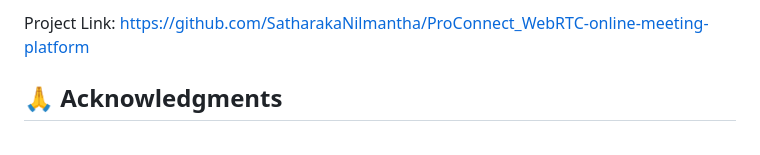
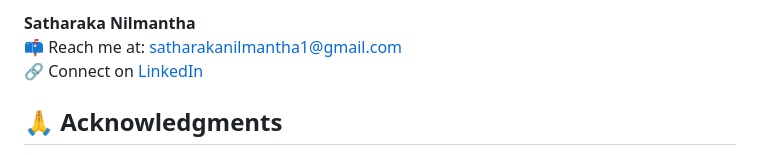
Before and after one commit to SatharakaNilmantha/ProConnect_WebRTC-online-meeting-platform, a Markdown page: README.md, the part around one of its changes. Rendered like a GitHub page.

```diff
--- a/README.md
+++ b/README.md
@@ -123,6 +133,7 @@ Your Name - [@yourtwitter](https://gmail.com/satharakanilmantha1@gmail.com) - sa
 
-Project Link: [https://github.com/SatharakaNilmantha/ProConnect_WebRTC-online-meeting-platform](https://github.com/SatharakaNilmantha/ProConnect_WebRTC-online-meeting-platform.git)
-
+**Satharaka Nilmantha**
+📫 Reach me at: satharakanilmantha1@gmail.com
+🔗 Connect on [LinkedIn](https://www.linkedin.com/in/your-linkedin-profile)
 ## 🙏 Acknowledgments
 
 - [WebRTC](https://webrtc.org/) for the amazing real-time communication technology
```
Also changed, not shown: other parts of README.md (+11 -1 lines).
